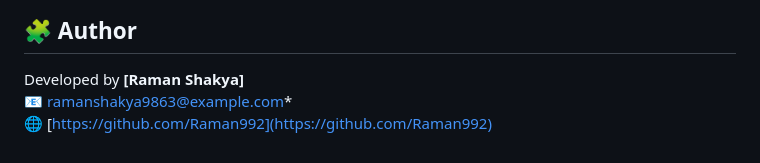
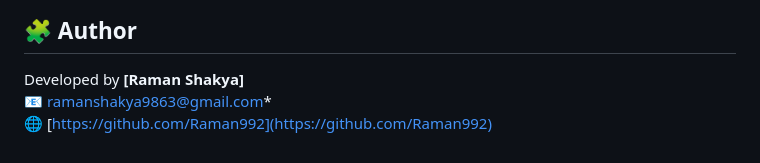
Before and after one commit to Raman992/OnlineExamHall, a Markdown page: README.md, the part around the change. Drawn GitHub-style.

```diff
--- a/README.md
+++ b/README.md
@@ -150,5 +150,5 @@ Feel free to fork this repository and submit pull requests.
 ## 🧩 Author
 
 Developed by **[Raman Shakya]**
-📧 ramanshakya9863@example.com*
+📧 ramanshakya9863@gmail.com*
 🌐 [https://github.com/Raman992](https://github.com/Raman992)
```
